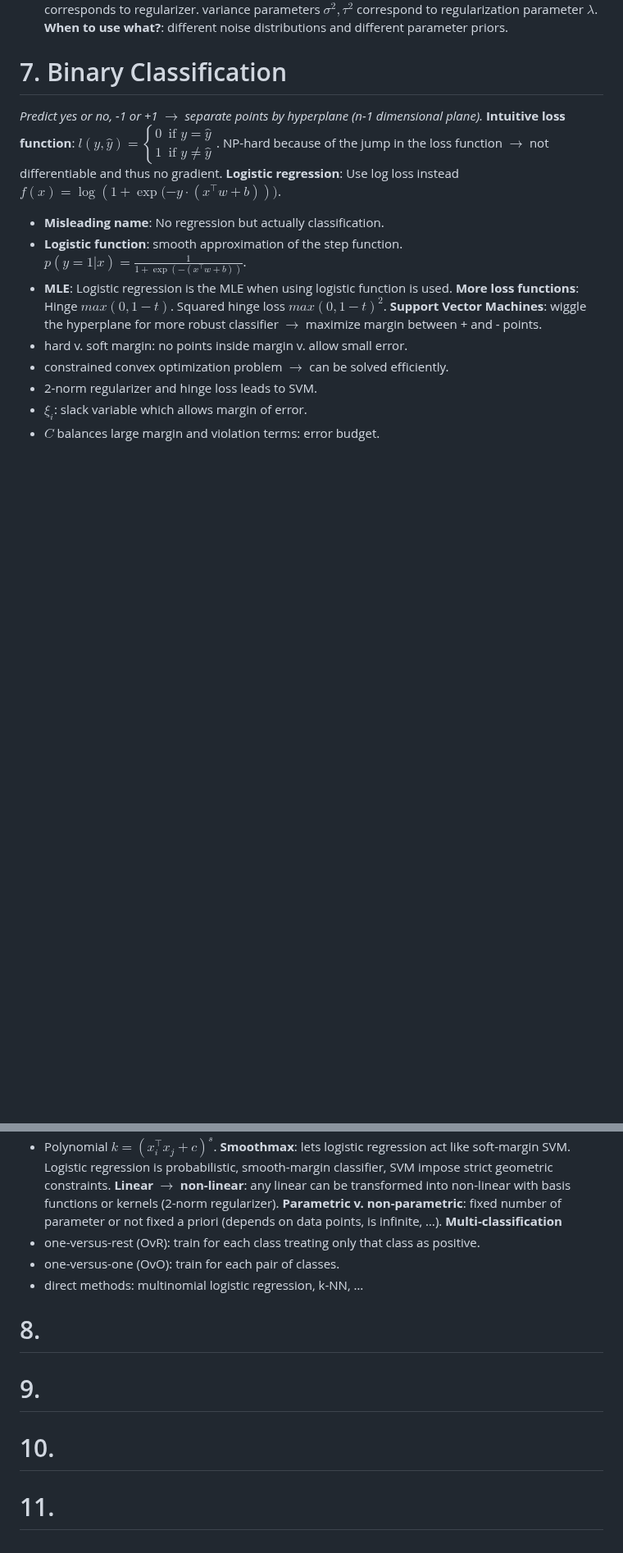
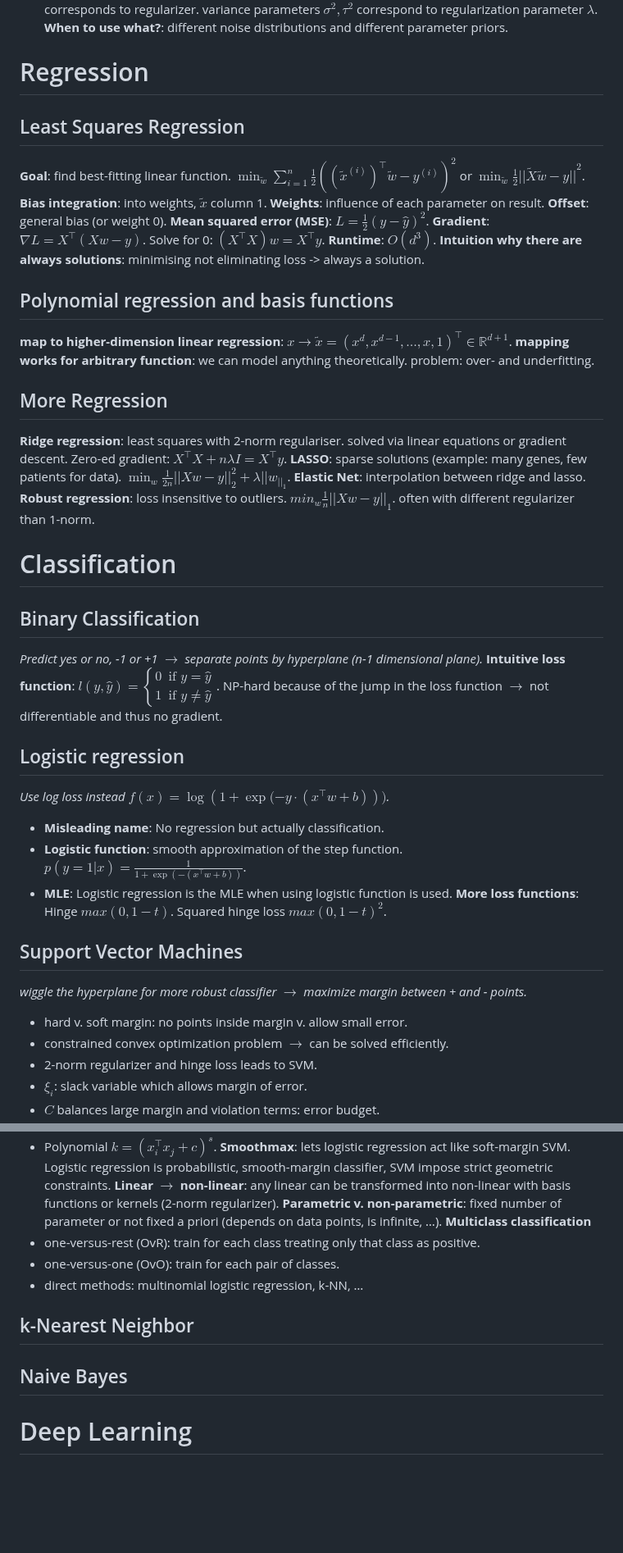
Before and after one commit to Leo-Lem/summer25, a Markdown page: ML/summary.md, 2 parts joined by grey strips. Shown at 82% size. Drawn GitHub-style; blank space fills up the shorter version.

Commit message:
updated notes.

```diff
--- a/ML/exercises.md
+++ b/ML/summary.md
@@ -56,16 +40,38 @@
 **Bayes Law**: $p(A|B)=p(B|A)\frac{p(A)}{p(B)}$.
 **Risk minimization equivalence**: MLE = ERM. MAP = RRM. noise corresponds to regularizer. variance parameters $\sigma^2, \tau^2$ correspond to regularization parameter $\lambda$.
 **When to use what?**: different noise distributions and different parameter priors.
-# 7. Binary Classification
+# Regression
+## Least Squares Regression
+**Goal**: find best-fitting linear function. $\min_{\tilde{w}}{\sum_{i=1}^{n}{\frac{1}{2}\left((\tilde{x}^{(i)})^{\top}\tilde{w}-y^{(i)}\right)^2}}$ or $\min_{\tilde{w}}{{\frac{1}{2}||\tilde{X}\tilde{w}-y||}^2}$.
+**Bias integration**: into weights, $\tilde{x}$ column 1.
+**Weights**: influence of each parameter on result.
+**Offset**: general bias (or weight 0).
+**Mean squared error (MSE)**: $L=\frac{1}{2}(y-\hat{y})^2$.
+**Gradient**: $\nabla L=X^{\top}(Xw-y)$. Solve for 0: $(X^\top X)w=X^\top y$.
+**Runtime**: $O(d^3)$.
+**Intuition why there are always solutions**: minimising not eliminating loss -> always a solution.
+## Polynomial regression and basis functions
+**map to higher-dimension linear regression**: $x \to \tilde{x}=(x^d,x^{d-1},…,x,1)^\top\in \mathbb{R}^{d+1}$.
+**mapping works for arbitrary function**: we can model anything theoretically. problem: over- and underfitting.
+## More Regression
+**Ridge regression**: least squares with 2-norm regulariser. solved via linear equations or gradient descent. Zero-ed gradient: $X^\top X+n\lambda I=X^\top y$.
+**LASSO**: sparse solutions (example: many genes, few patients for data). $\min_w{\frac{1}{2n}||Xw-y||_2^2+\lambda||w_||_1}$.
+**Elastic Net**: interpolation between ridge and lasso.
+**Robust regression**: loss insensitive to outliers. $min_w\frac{1}{n}||Xw-y||_1$. often with different regularizer than 1-norm.
+
+# Classification
+## Binary Classification
 *Predict yes or no, -1 or +1 $\to$ separate points by hyperplane (n-1 dimensional plane).*
 **Intuitive loss function**: $l(y,\hat{y})=\begin{cases}0 & \text{if } y = \hat{y} \\ 1 & \text{if } y \neq \hat{y} \end{cases}$. NP-hard because of the jump in the loss function
 	  $\to$ not differentiable and thus no gradient.
-**Logistic regression**: Use log loss instead $f(x)=\log{(1+\exp{(-y\cdot (x^\top w+b)}))}$.
+## Logistic regression
+*Use log loss instead $f(x)=\log{(1+\exp{(-y\cdot (x^\top w+b)}))}$.*
 - **Misleading name**: No regression but actually classification.
 - **Logistic function**: smooth approximation of the step function. $p(y=1|x)=\frac{1}{1+\exp{(-(x^\top w+b))}}$.
 - **MLE**: Logistic regression is the MLE when using logistic function is used.
 **More loss functions**: Hinge $max(0,1-t)$. Squared hinge loss $max(0,1-t)^2$.
-**Support Vector Machines**: wiggle the hyperplane for more robust classifier $\to$ maximize margin between + and - points.
+## Support Vector Machines
+*wiggle the hyperplane for more robust classifier $\to$ maximize margin between + and - points.*
 - hard v. soft margin: no points inside margin v. allow small error.
 - constrained convex optimization problem $\to$ can be solved efficiently.
 - 2-norm regularizer and hinge loss leads to SVM.
@@ -86,14 +92,10 @@
 **Smoothmax**: lets logistic regression act like soft-margin SVM. Logistic regression is probabilistic, smooth-margin classifier, SVM impose strict geometric constraints.
 **Linear $\to$ non-linear**: any linear can be transformed into non-linear with basis functions or kernels (2-norm regularizer).
 **Parametric v. non-parametric**: fixed number of parameter or not fixed a priori (depends on data points, is infinite, …).
-**Multi-classification**
+**Multiclass classification**
 - one-versus-rest (OvR): train for each class treating only that class as positive.
 - one-versus-one (OvO): train for each pair of classes.
 - direct methods: multinomial logistic regression, k-NN, …
-# 8.
-
-# 9.
-
-# 10.
-
-# 11.
+## k-Nearest Neighbor
+## Naive Bayes
+# Deep Learning
```
Also changed, not shown: other parts of ML/summary.md (+5 -21 lines).
